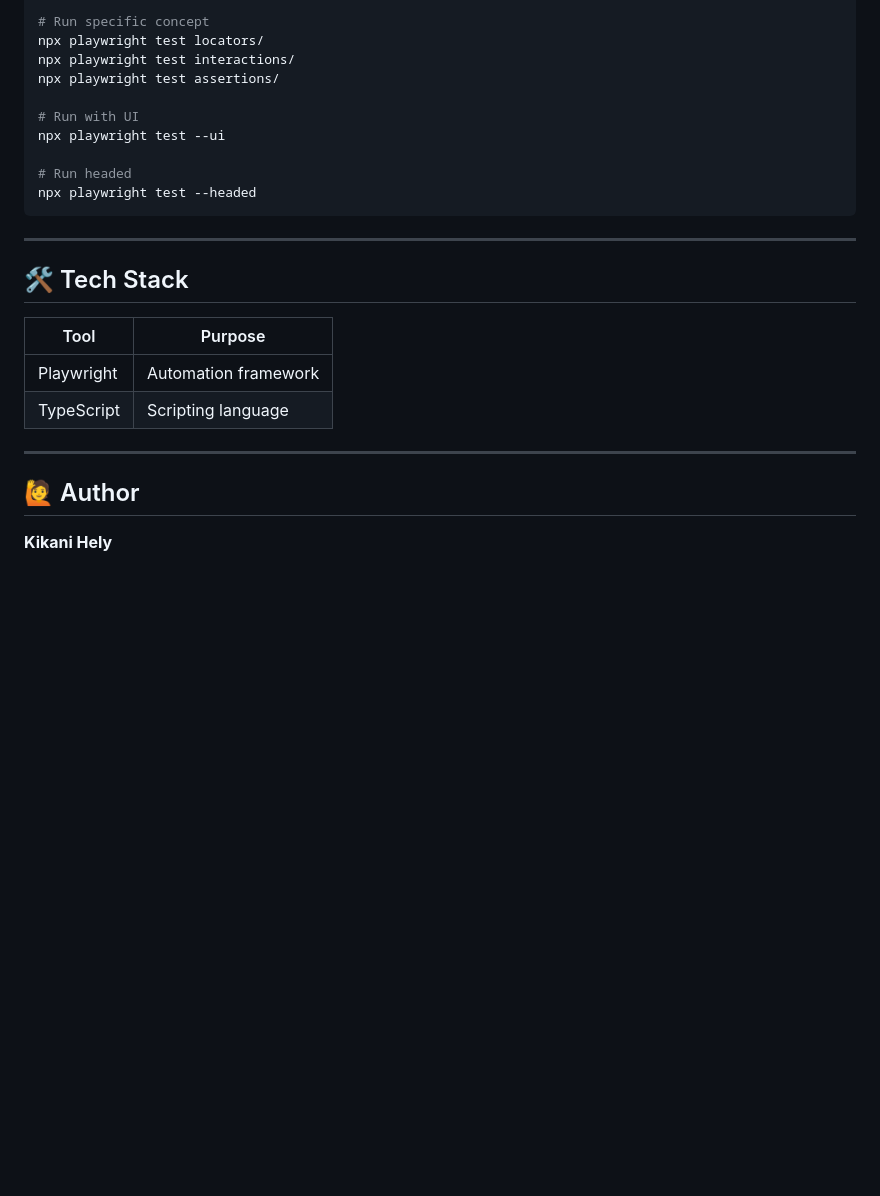
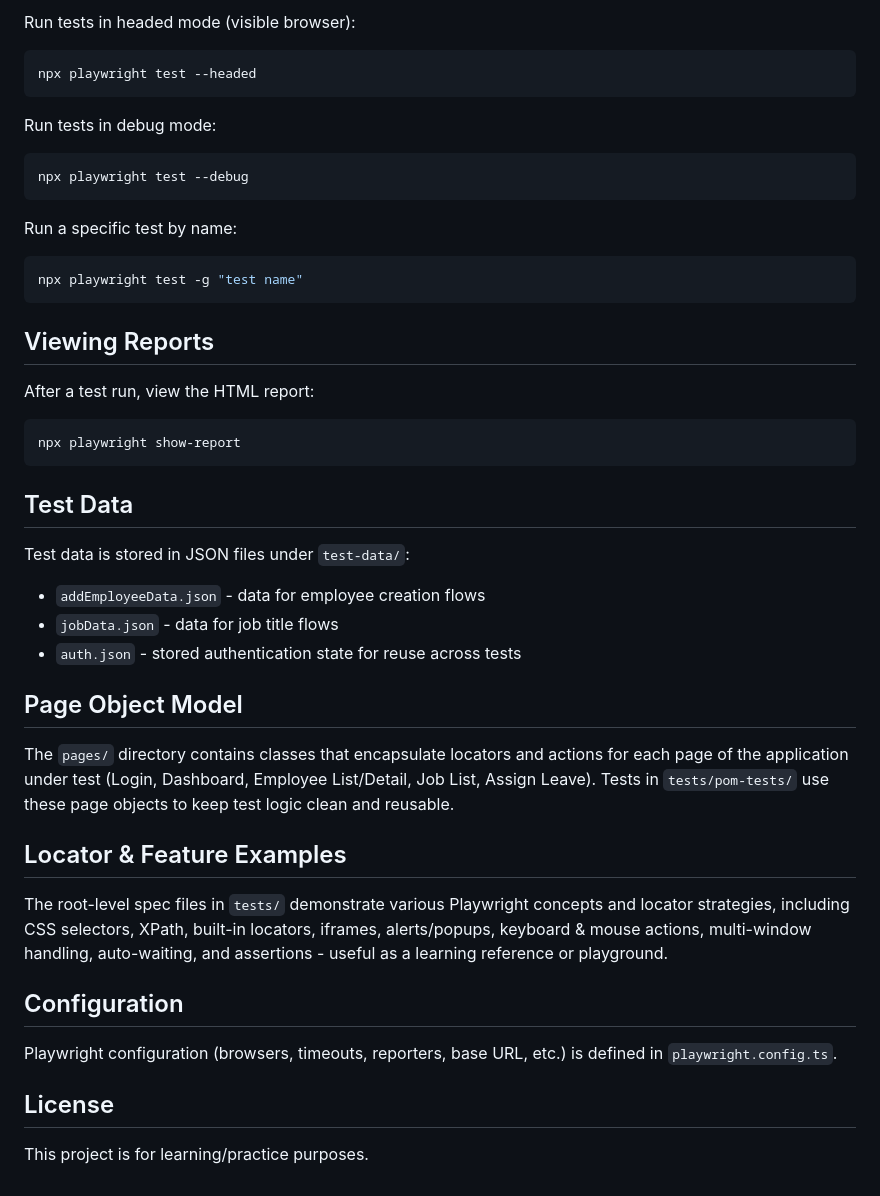
Before and after one commit to kikanihely/qa-practice, a Markdown page: README.md, the part around one of its changes. Drawn GitHub-style; blank space fills up the shorter version.

Commit message:
Revise README for QA Practice - Playwright Framework
Updated README to reflect new project structure and details.

````diff
--- a/README.md
+++ b/README.md
@@ -93,27 +82,45 @@ npx playwright test
 
-# Run specific concept
-npx playwright test locators/
-npx playwright test interactions/
-npx playwright test assertions/
-
-# Run with UI
-npx playwright test --ui
-
-# Run headed
+Run tests in headed mode (visible browser):
+```bash
 npx playwright test --headed
 ```
 
----
+Run tests in debug mode:
+```bash
+npx playwright test --debug
+```
 
-## 🛠️ Tech Stack
+Run a specific test by name:
+```bash
+npx playwright test -g "test name"
+```
 
-| Tool | Purpose |
-|------|---------|
-| Playwright | Automation framework |
-| TypeScript | Scripting language |
+## Viewing Reports
 
----
+After a test run, view the HTML report:
+```bash
+npx playwright show-report
+```
 
-## 🙋 Author
+## Test Data
 
-**Kikani Hely**
+Test data is stored in JSON files under `test-data/`:
+- `addEmployeeData.json` - data for employee creation flows
+- `jobData.json` - data for job title flows
+- `auth.json` - stored authentication state for reuse across tests
+
+## Page Object Model
+
+The `pages/` directory contains classes that encapsulate locators and actions for each page of the application under test (Login, Dashboard, Employee List/Detail, Job List, Assign Leave). Tests in `tests/pom-tests/` use these page objects to keep test logic clean and reusable.
+
+## Locator & Feature Examples
+
+The root-level spec files in `tests/` demonstrate various Playwright concepts and locator strategies, including CSS selectors, XPath, built-in locators, iframes, alerts/popups, keyboard & mouse actions, multi-window handling, auto-waiting, and assertions - useful as a learning reference or playground.
+
+## Configuration
+
+Playwright configuration (browsers, timeouts, reporters, base URL, etc.) is defined in `playwright.config.ts`.
+
+## License
+
+This project is for learning/practice purposes.
````
Also changed, not shown: other parts of README.md (+63 -74 lines).
